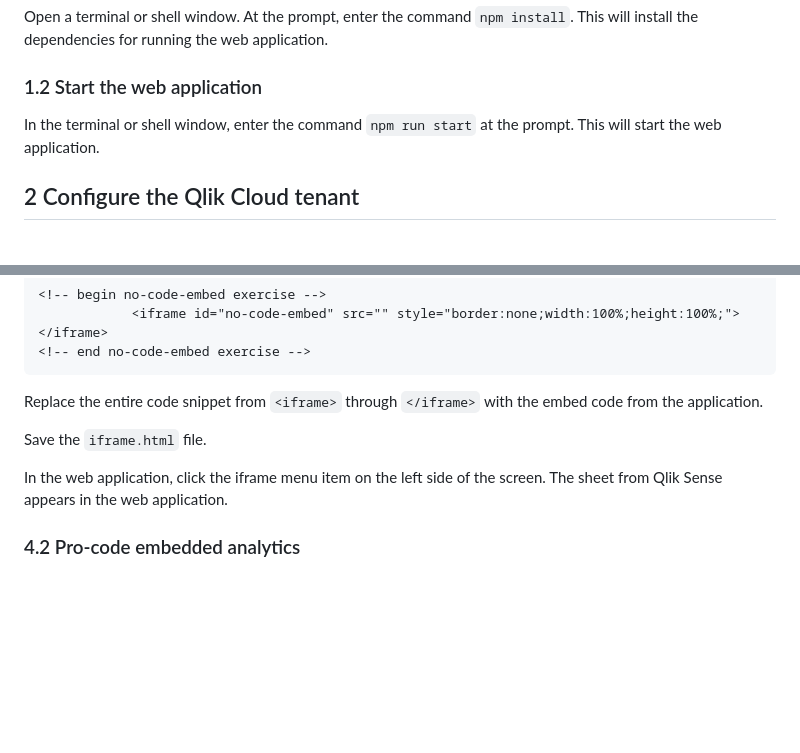
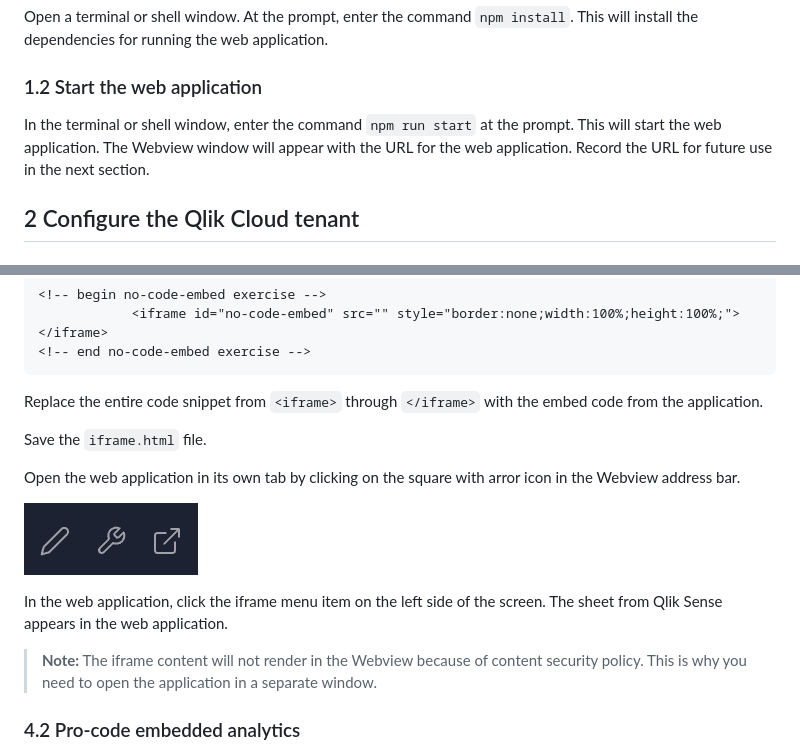
Before and after one commit to qlik-oss/qlik-embedded-analytics-workshop, a Markdown page: README.md, 2 parts joined by grey strips. GitHub-like rendering; pictures changed too: img/embed/newwindow.png (added); blank space fills up the shorter version.

Commit message:
updated readme to account for iframe rendering

```diff
--- a/README.md
+++ b/README.md
@@ -100,7 +100,7 @@ Open a terminal or shell window. At the prompt, enter the command `npm install`.
 
 ### 1.2 Start the web application
 
-In the terminal or shell window, enter the command `npm run start` at the prompt. This will start the web application.
+In the terminal or shell window, enter the command `npm run start` at the prompt. This will start the web application. The Webview window will appear with the URL for the web application. Record the URL for future use in the next section.
 
 ## 2 Configure the Qlik Cloud tenant
 
@@ -249,7 +249,13 @@ Replace the entire code snippet from `<iframe>` through `</iframe>` with the emb
 
 Save the `iframe.html` file.
 
+Open the web application in its own tab by clicking on the square with arror icon in the Webview address bar.
+
+![open in new window ](img/embed/newwindow.png)
+
 In the web application, click the iframe menu item on the left side of the screen. The sheet from Qlik Sense appears in the web application.
+
+>**Note:** The iframe content will not render in the Webview because of content security policy. This is why you need to open the application in a separate window.
 
 ### 4.2 Pro-code embedded analytics
 
```
